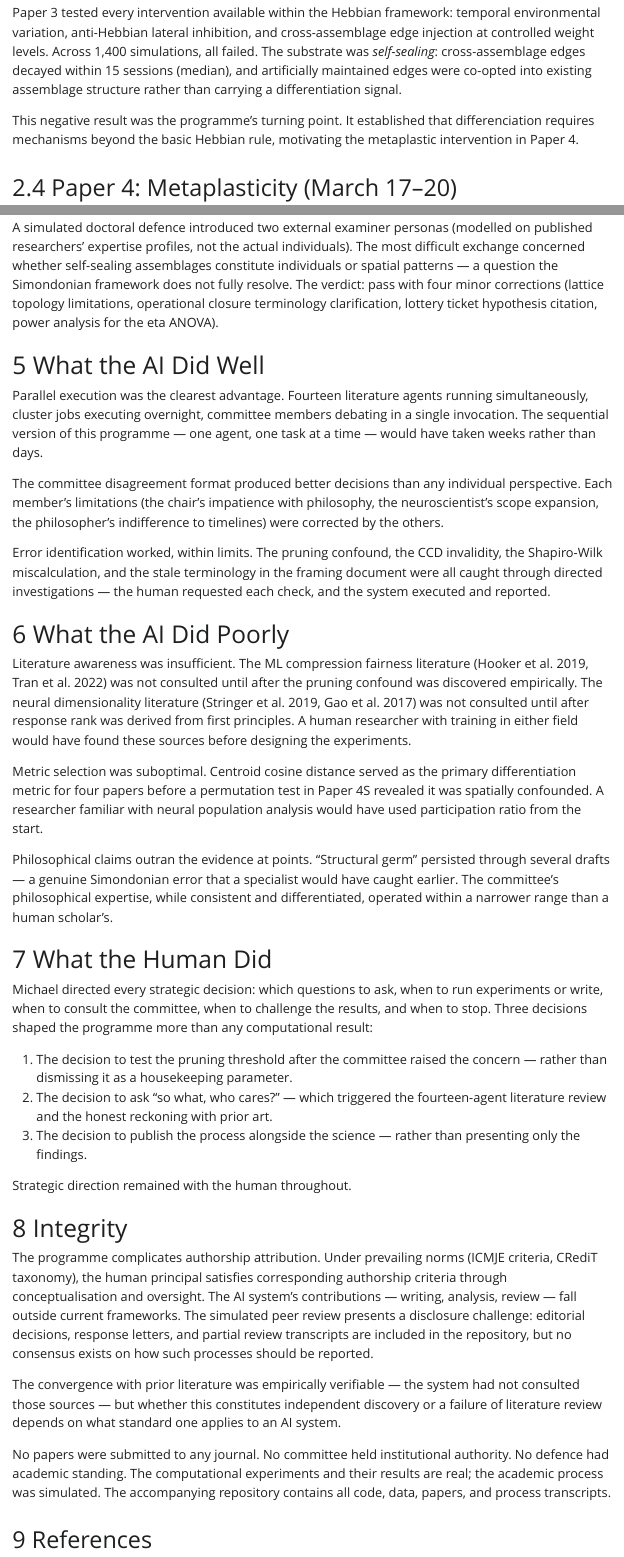
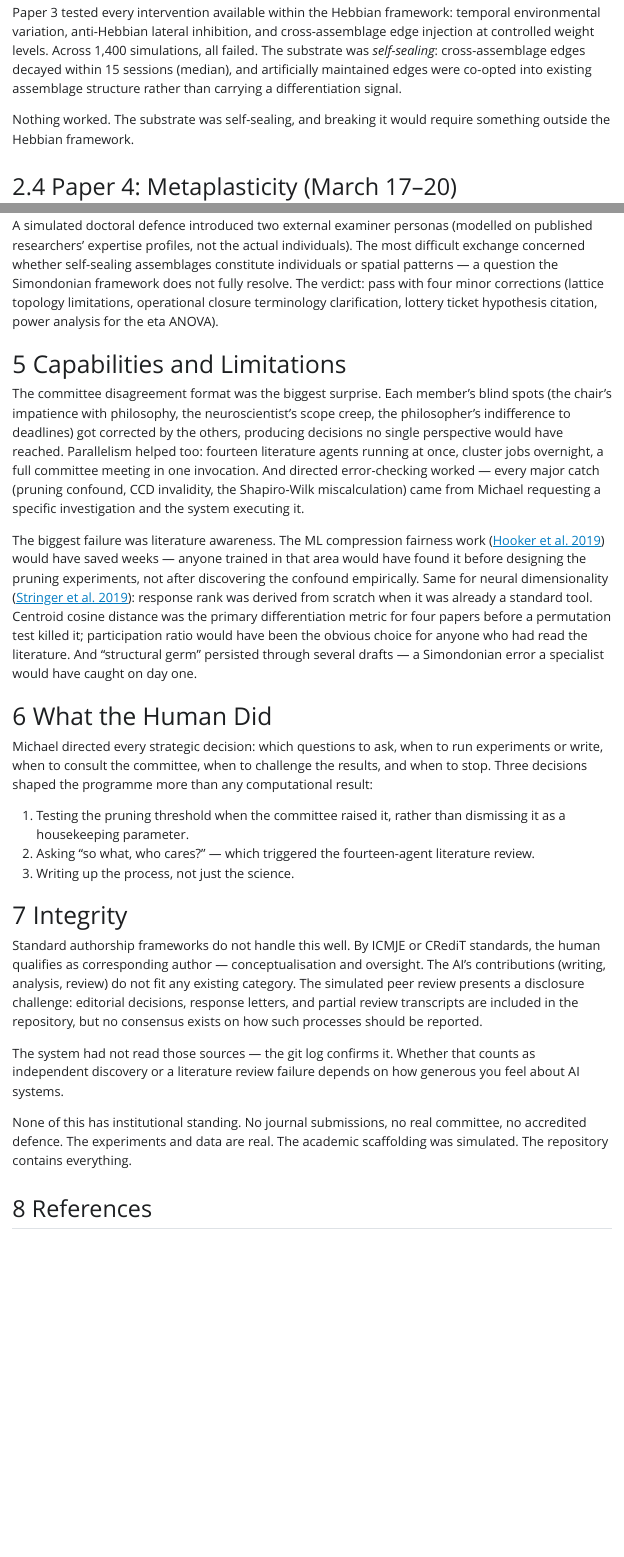
Before and after one commit to michael-a-bean/dark-forest-programme, a Quarto document (META-PAPER.qmd): the page in a window 1100 px wide, from 2310 px down before the commit and from 2120 px down after it, so that both start at the same text, and a second part further down, joined at a grey line. The pictures show the output file META-PAPER.html that the author committed with the source, opened offline; Quarto's library style sheets are replaced by a plain one without menus.

Commit message:
Apply 28-item adversarial style audit
Major structural changes:
- Merged "Did Well" + "Did Poorly" into single "Capabilities and
  Limitations" section with voice and subordination
- Rewrote committee paragraph: broke symmetrical three-sentence
  structure, led with most interesting contribution
- Broke timestamp recitation into single flowing sentence
- Rewrote integrity section: took positions instead of listing
  rhetorical questions

Cuts:
- "The programme emerged; it was not designed" (AI aphorism)
- "The cluster setup was itself a story" (topic sentence)
- "Strategic direction remained with the human" (summarises section)
- "This avoided forcing either ecosystem" (redundant summary)
- Moved AI-disclosure to footnote instead of inline apology

Rephrases:
- Broke parallel constructions throughout (committee, reviewers,
  numbered lists, timestamp sequences)
- "genuine" → cut (anxiety marker)
- "complicates" → "do not handle this well" (take a position)
- Reduced em-dash count by ~50%

Co-Authored-By: Claude Opus 4.6 (1M context) <noreply@anthropic.com>

```diff
--- a/META-PAPER.qmd
+++ b/META-PAPER.qmd
@@ -129,9 +122,8 @@ edges decayed within 15 sessions (median), and artificially maintained
 edges were co-opted into existing assemblage structure rather than
 carrying a differentiation signal.
 
-This negative result was the programme's turning point. It established
-that differenciation requires mechanisms beyond the basic Hebbian rule,
-motivating the metaplastic intervention in Paper 4.
+Nothing worked. The substrate was self-sealing, and breaking it would
+require something outside the Hebbian framework.
 
 ## Paper 4: Metaplasticity (March 17–20)
 
@@ -341,45 +330,29 @@ minor corrections (lattice topology limitations, operational closure
 terminology clarification, lottery ticket hypothesis citation, power
 analysis for the eta ANOVA).
 
-# What the AI Did Well
+# Capabilities and Limitations
 
-Parallel execution was the clearest advantage. Fourteen literature agents
-running simultaneously, cluster jobs executing overnight, committee
-members debating in a single invocation. The sequential version of this
-programme — one agent, one task at a time — would have taken weeks rather
-than days.
+The committee disagreement format was the biggest surprise. Each member's
+blind spots (the chair's impatience with philosophy, the neuroscientist's
+scope creep, the philosopher's indifference to deadlines) got corrected by
+the others, producing decisions no single perspective would have reached.
+Parallelism helped too: fourteen literature agents running at once, cluster
+jobs overnight, a full committee meeting in one invocation. And directed
+error-checking worked — every major catch (pruning confound, CCD
+invalidity, the Shapiro-Wilk miscalculation) came from Michael requesting
+a specific investigation and the system executing it.
 
-The committee disagreement format produced better decisions than any
-individual perspective. Each member's limitations (the chair's
-impatience with philosophy, the neuroscientist's scope expansion, the
-philosopher's indifference to timelines) were corrected by the others.
-
-Error identification worked, within limits. The pruning confound, the CCD
-invalidity, the Shapiro-Wilk miscalculation, and the stale terminology in
-the framing document were all caught through directed investigations — the
-human requested each check, and the system executed and reported.
-
-# What the AI Did Poorly
-
-Literature awareness was insufficient. The ML compression fairness
-literature (Hooker et al. 2019, Tran et al. 2022) was not consulted
-until after the pruning confound was discovered empirically. The neural
-dimensionality literature (Stringer et al. 2019, Gao et al. 2017) was
-not consulted until after response rank was derived from first principles.
-A human researcher with training in either field would have found these
-sources before designing the experiments.
-
-Metric selection was suboptimal. Centroid cosine distance served as the
+The biggest failure was literature awareness. The ML compression fairness
+work [@hooker2019compressed] would have saved weeks — anyone trained in
+that area would have found it before designing the pruning experiments,
+not after discovering the confound empirically. Same for neural
+dimensionality [@stringer2019high]: response rank was derived from scratch
+when it was already a standard tool. Centroid cosine distance was the
 primary differentiation metric for four papers before a permutation test
-in Paper 4S revealed it was spatially confounded. A researcher familiar
-with neural population analysis would have used participation ratio from
-the start.
-
-Philosophical claims outran the evidence at points. "Structural germ"
-persisted through several drafts — a genuine Simondonian error that a
-specialist would have caught earlier. The committee's philosophical
-expertise, while consistent and differentiated, operated within a narrower
-range than a human scholar's.
+killed it; participation ratio would have been the obvious choice for
+anyone who had read the literature. And "structural germ" persisted through
+several drafts — a Simondonian error a specialist would have caught on day
+one.
 
 # What the Human Did
 
@@ -388,36 +361,28 @@ to run experiments or write, when to consult the committee, when to
 challenge the results, and when to stop. Three decisions shaped the
 programme more than any computational result:
 
-1. The decision to test the pruning threshold after the committee raised
-   the concern — rather than dismissing it as a housekeeping parameter.
-2. The decision to ask "so what, who cares?" — which triggered the
-   fourteen-agent literature review and the honest reckoning with prior
-   art.
-3. The decision to publish the process alongside the science — rather
-   than presenting only the findings.
-
-Strategic direction remained with the human throughout.
+1. Testing the pruning threshold when the committee raised it, rather than
+   dismissing it as a housekeeping parameter.
+2. Asking "so what, who cares?" — which triggered the fourteen-agent
+   literature review.
+3. Writing up the process, not just the science.
 
 # Integrity
 
-The programme complicates authorship attribution. Under prevailing norms
-(ICMJE criteria, CRediT taxonomy), the human principal satisfies
-corresponding authorship criteria through conceptualisation and oversight.
-The AI system's contributions — writing, analysis, review — fall outside
-current frameworks. The simulated peer review presents a disclosure
+Standard authorship frameworks do not handle this well. By ICMJE or CRediT
+standards, the human qualifies as corresponding author — conceptualisation
+and oversight. The AI's contributions (writing, analysis, review) do not
+fit any existing category. The simulated peer review presents a disclosure
 challenge: editorial decisions, response letters, and partial review
 transcripts are included in the repository, but no consensus exists on
 how such processes should be reported.
 
-The convergence with prior literature was empirically verifiable — the system had not
-consulted those sources — but whether this constitutes independent
-discovery or a failure of literature review depends on what standard one
-applies to an AI system.
+The system had not read those sources — the git log confirms it. Whether
+that counts as independent discovery or a literature review failure
+depends on how generous you feel about AI systems.
 
-No papers were submitted to any journal. No committee held institutional
-authority. No defence had academic standing. The computational experiments
-and their results are real; the academic process was simulated. The
-accompanying repository contains all code, data, papers, and process
-transcripts.
+None of this has institutional standing. No journal submissions, no real
+committee, no accredited defence. The experiments and data are real. The
+academic scaffolding was simulated. The repository contains everything.
 
 # References
```
Also changed, not shown: META-PAPER.html, META-PAPER.qmd (74 more changed lines).
